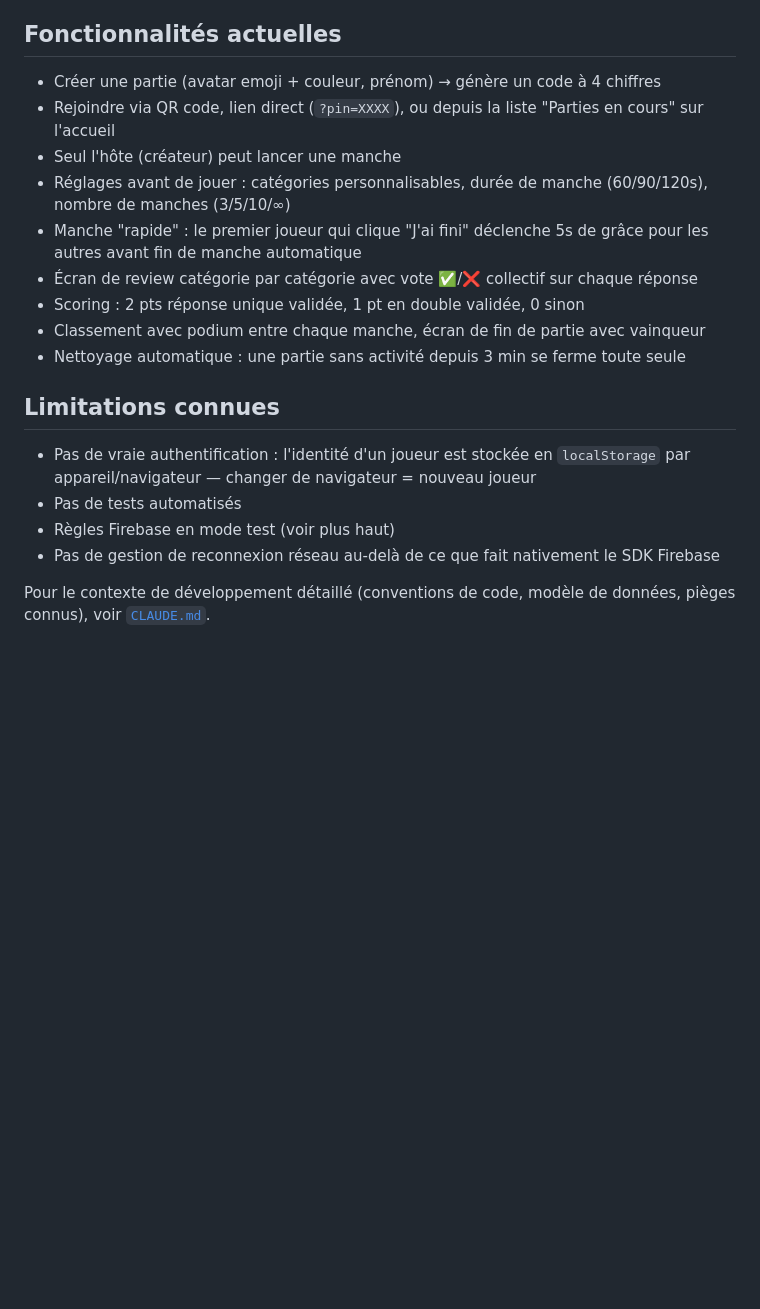
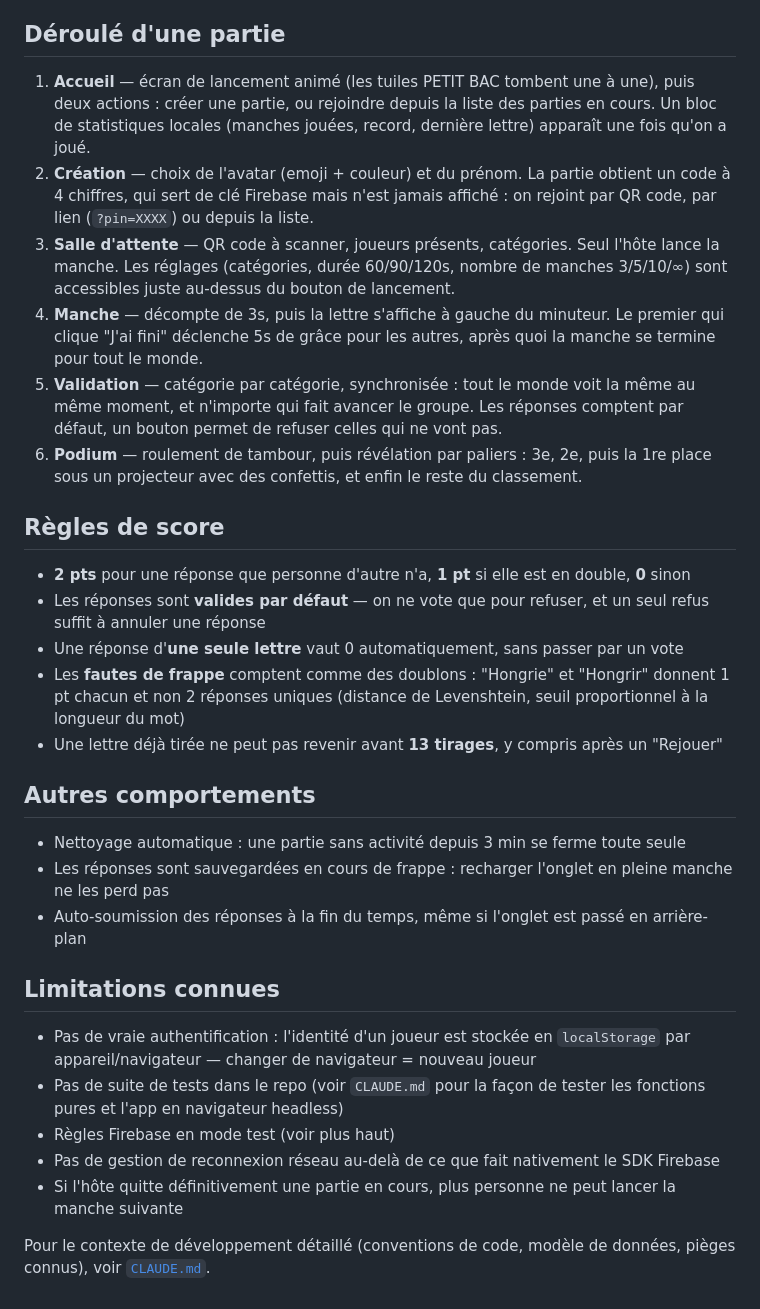
Before and after one commit to Gabsavage/Petit-Bac-, a Markdown page: README.md, the part around one of its changes. Rendered like a GitHub page; blank space fills up the shorter version.

```diff
--- a/README.md
+++ b/README.md
@@ -32,23 +40,35 @@ La base Firebase utilisée est celle de prod (projet `petit-bac-c24bf`) — test
 - Règles actuellement en **mode test** (lecture/écriture ouverte à qui a la config) — Firebase désactive ça après ~30 jours ; il faudra resserrer les règles ou renouveler le mode test avant l'échéance
 - La config Firebase (apiKey, etc.) est directement dans `index.html` — c'est normal pour une web app Firebase : l'apiKey web n'est pas un secret, la sécurité passe par les Rules, pas par la confidentialité de la clé
 
-## Fonctionnalités actuelles
+## Déroulé d'une partie
 
-- Créer une partie (avatar emoji + couleur, prénom) → génère un code à 4 chiffres
-- Rejoindre via QR code, lien direct (`?pin=XXXX`), ou depuis la liste "Parties en cours" sur l'accueil
-- Seul l'hôte (créateur) peut lancer une manche
-- Réglages avant de jouer : catégories personnalisables, durée de manche (60/90/120s), nombre de manches (3/5/10/∞)
-- Manche "rapide" : le premier joueur qui clique "J'ai fini" déclenche 5s de grâce pour les autres avant fin de manche automatique
-- Écran de review catégorie par catégorie avec vote ✅/❌ collectif sur chaque réponse
-- Scoring : 2 pts réponse unique validée, 1 pt en double validée, 0 sinon
-- Classement avec podium entre chaque manche, écran de fin de partie avec vainqueur
+1. **Accueil** — écran de lancement animé (les tuiles PETIT BAC tombent une à une), puis deux actions : créer une partie, ou rejoindre depuis la liste des parties en cours. Un bloc de statistiques locales (manches jouées, record, dernière lettre) apparaît une fois qu'on a joué.
+2. **Création** — choix de l'avatar (emoji + couleur) et du prénom. La partie obtient un code à 4 chiffres, qui sert de clé Firebase mais n'est jamais affiché : on rejoint par QR code, par lien (`?pin=XXXX`) ou depuis la liste.
+3. **Salle d'attente** — QR code à scanner, joueurs présents, catégories. Seul l'hôte lance la manche. Les réglages (catégories, durée 60/90/120s, nombre de manches 3/5/10/∞) sont accessibles juste au-dessus du bouton de lancement.
+4. **Manche** — décompte de 3s, puis la lettre s'affiche à gauche du minuteur. Le premier qui clique "J'ai fini" déclenche 5s de grâce pour les autres, après quoi la manche se termine pour tout le monde.
+5. **Validation** — catégorie par catégorie, synchronisée : tout le monde voit la même au même moment, et n'importe qui fait avancer le groupe. Les réponses comptent par défaut, un bouton permet de refuser celles qui ne vont pas.
+6. **Podium** — roulement de tambour, puis révélation par paliers : 3e, 2e, puis la 1re place sous un projecteur avec des confettis, et enfin le reste du classement.
+
+## Règles de score
+
+- **2 pts** pour une réponse que personne d'autre n'a, **1 pt** si elle est en double, **0** sinon
+- Les réponses sont **valides par défaut** — on ne vote que pour refuser, et un seul refus suffit à annuler une réponse
+- Une réponse d'**une seule lettre** vaut 0 automatiquement, sans passer par un vote
+- Les **fautes de frappe** comptent comme des doublons : "Hongrie" et "Hongrir" donnent 1 pt chacun et non 2 réponses uniques (distance de Levenshtein, seuil proportionnel à la longueur du mot)
+- Une lettre déjà tirée ne peut pas revenir avant **13 tirages**, y compris après un "Rejouer"
+
+## Autres comportements
+
 - Nettoyage automatique : une partie sans activité depuis 3 min se ferme toute seule
+- Les réponses sont sauvegardées en cours de frappe : recharger l'onglet en pleine manche ne les perd pas
+- Auto-soumission des réponses à la fin du temps, même si l'onglet est passé en arrière-plan
 
 ## Limitations connues
 
 - Pas de vraie authentification : l'identité d'un joueur est stockée en `localStorage` par appareil/navigateur — changer de navigateur = nouveau joueur
-- Pas de tests automatisés
+- Pas de suite de tests dans le repo (voir `CLAUDE.md` pour la façon de tester les fonctions pures et l'app en navigateur headless)
 - Règles Firebase en mode test (voir plus haut)
 - Pas de gestion de reconnexion réseau au-delà de ce que fait nativement le SDK Firebase
+- Si l'hôte quitte définitivement une partie en cours, plus personne ne peut lancer la manche suivante
 
 Pour le contexte de développement détaillé (conventions de code, modèle de données, pièges connus), voir [`CLAUDE.md`](./CLAUDE.md).
```
Also changed, not shown: other parts of README.md (+12 -4 lines), CLAUDE.md (+18 -2 lines).
